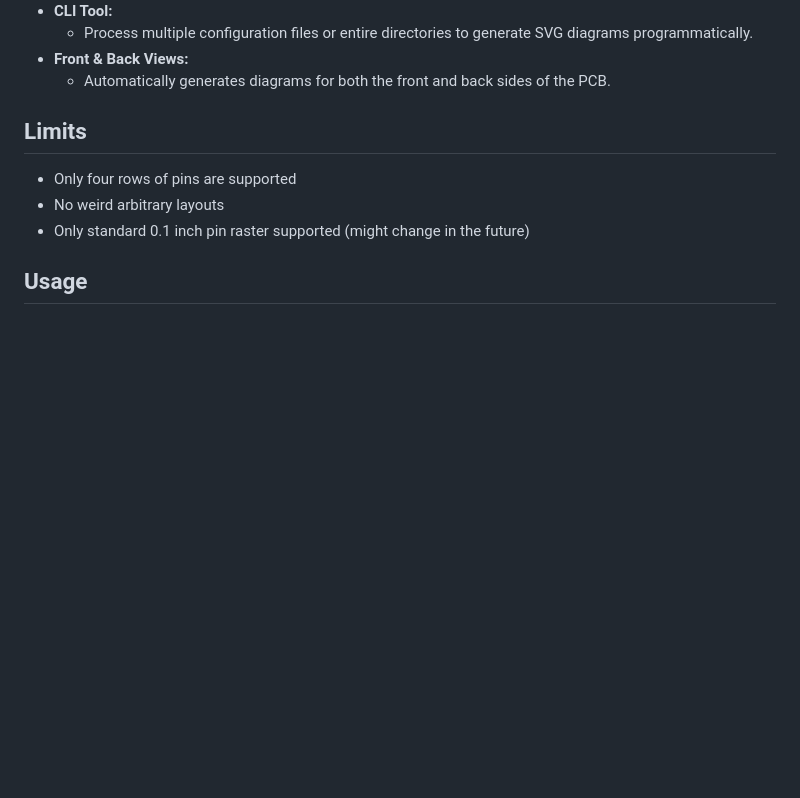
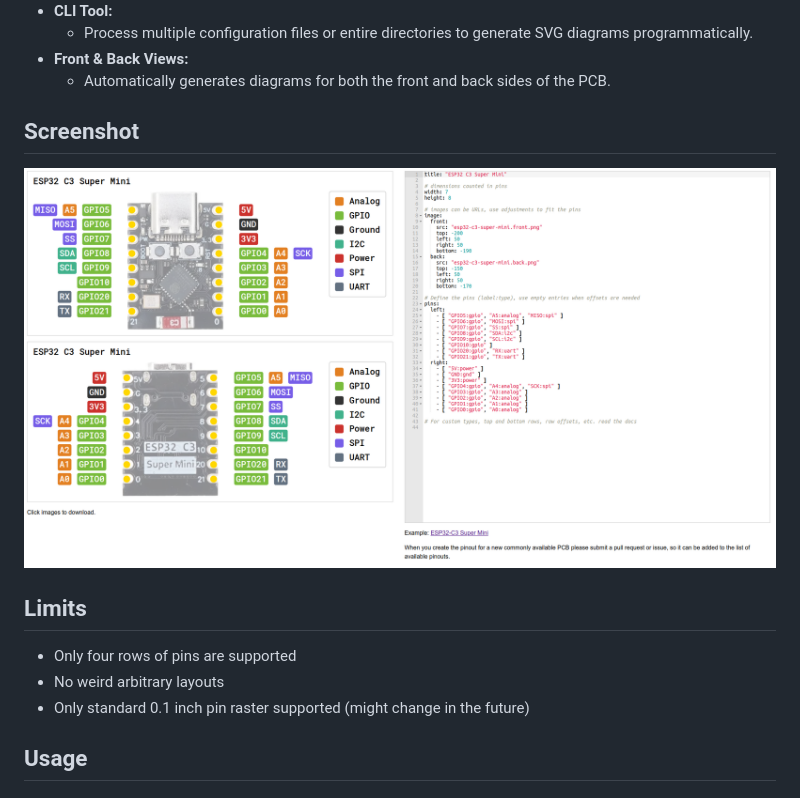
Before and after one commit to splitbrain/pinoutleaf, a Markdown page: README.md, the part around the change. GitHub-like rendering; pictures changed too: screenshot.png (added); blank space fills up the shorter version.

Commit message:
added screenshot to readme

```diff
--- a/README.md
+++ b/README.md
@@ -25,6 +25,10 @@ The pins can be described by a simple YAML based description and the tool automa
   * Process multiple configuration files or entire directories to generate SVG diagrams programmatically.
 * **Front & Back Views:**
   * Automatically generates diagrams for both the front and back sides of the PCB.
+
+## Screenshot
+
+![Screenshot](screenshot.png)
 
 ## Limits
 
```
